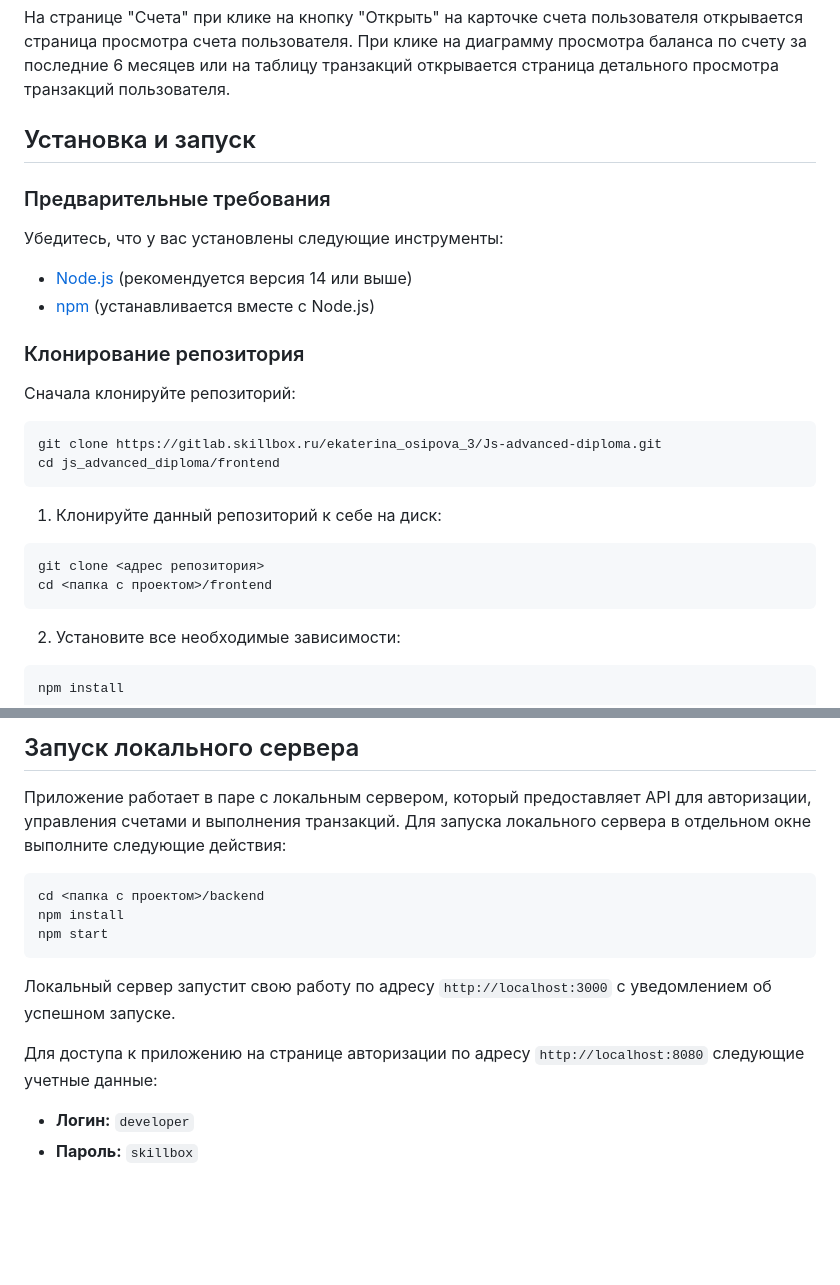
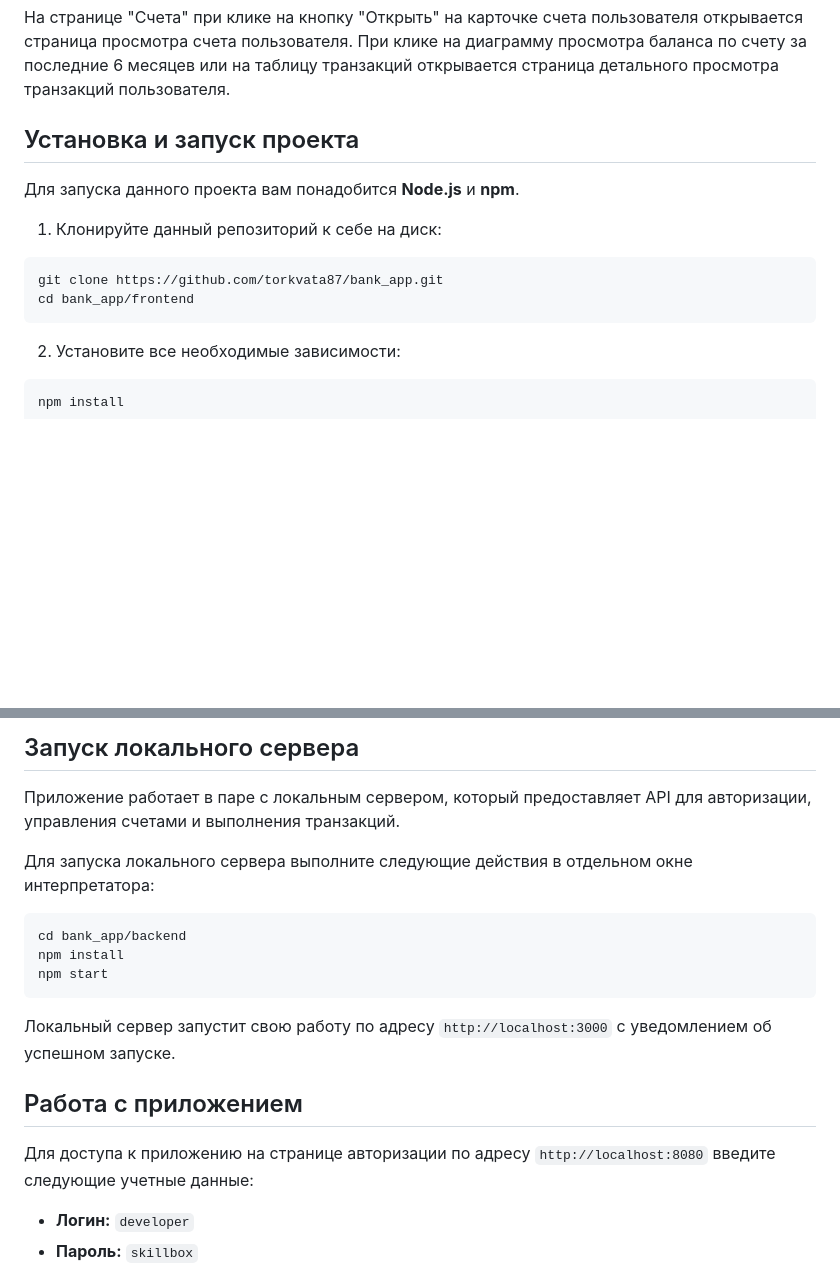
Before and after one commit to torkvata87/bank_app, a Markdown page: README.md, 2 parts joined by grey strips. Rendered like a GitHub page; blank space fills up the shorter version.

````diff
--- a/README.md
+++ b/README.md
@@ -23,27 +23,14 @@
 
 На странице "Счета" при клике на кнопку "Открыть" на карточке счета пользователя открывается страница просмотра счета пользователя. При клике на диаграмму просмотра баланса по счету за последние 6 месяцев или на таблицу транзакций открывается страница детального просмотра транзакций пользователя.
 
-## Установка и запуск
+## Установка и запуск проекта
 
-### Предварительные требования
+Для запуска данного проекта вам понадобится **Node.js** и **npm**.
 
-Убедитесь, что у вас установлены следующие инструменты:
-
-- [Node.js](https://nodejs.org/) (рекомендуется версия 14 или выше)
-- [npm](https://www.npmjs.com/) (устанавливается вместе с Node.js)
-
-### Клонирование репозитория
-
-Сначала клонируйте репозиторий:
-
-```
-git clone https://gitlab.skillbox.ru/ekaterina_osipova_3/Js-advanced-diploma.git
-cd js_advanced_diploma/frontend
-```
 1. Клонируйте данный репозиторий к себе на диск:
 ```
-git clone <адрес репозитория>
-cd <папка с проектом>/frontend
+git clone https://github.com/torkvata87/bank_app.git
+cd bank_app/frontend
 ```
 
 2. Установите все необходимые зависимости:
@@ -61,15 +48,19 @@ npm run dev
 ## Запуск локального сервера
 
 Приложение работает в паре с локальным сервером, который предоставляет API для авторизации, управления счетами и выполнения транзакций.
-Для запуска локального сервера в отдельном окне выполните следующие действия:
+
+Для запуска локального сервера выполните следующие действия в отдельном окне интерпретатора:
+
 ```
-cd <папка с проектом>/backend
+cd bank_app/backend
 npm install
 npm start
 ```
 Локальный сервер запустит свою работу по адресу `http://localhost:3000` с уведомлением об успешном запуске.
 
-Для доступа к приложению на странице авторизации по адресу `http://localhost:8080` следующие учетные данные:
+## Работа с приложением
+
+Для доступа к приложению на странице авторизации по адресу `http://localhost:8080` введите следующие учетные данные:
 
 - **Логин:** `developer`
 - **Пароль:** `skillbox`
````
Also changed, not shown: other parts of README.md (+21 -22 lines).
